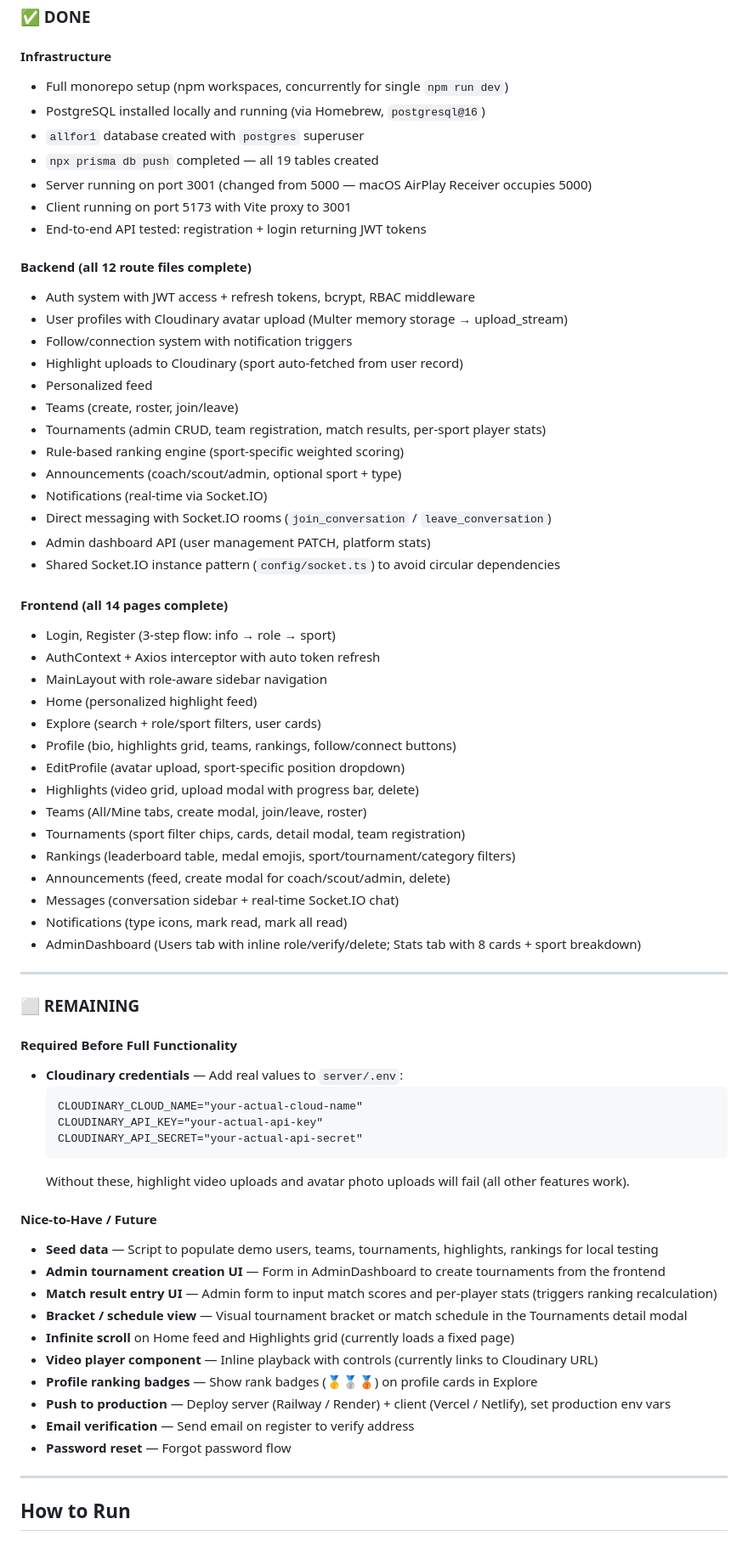
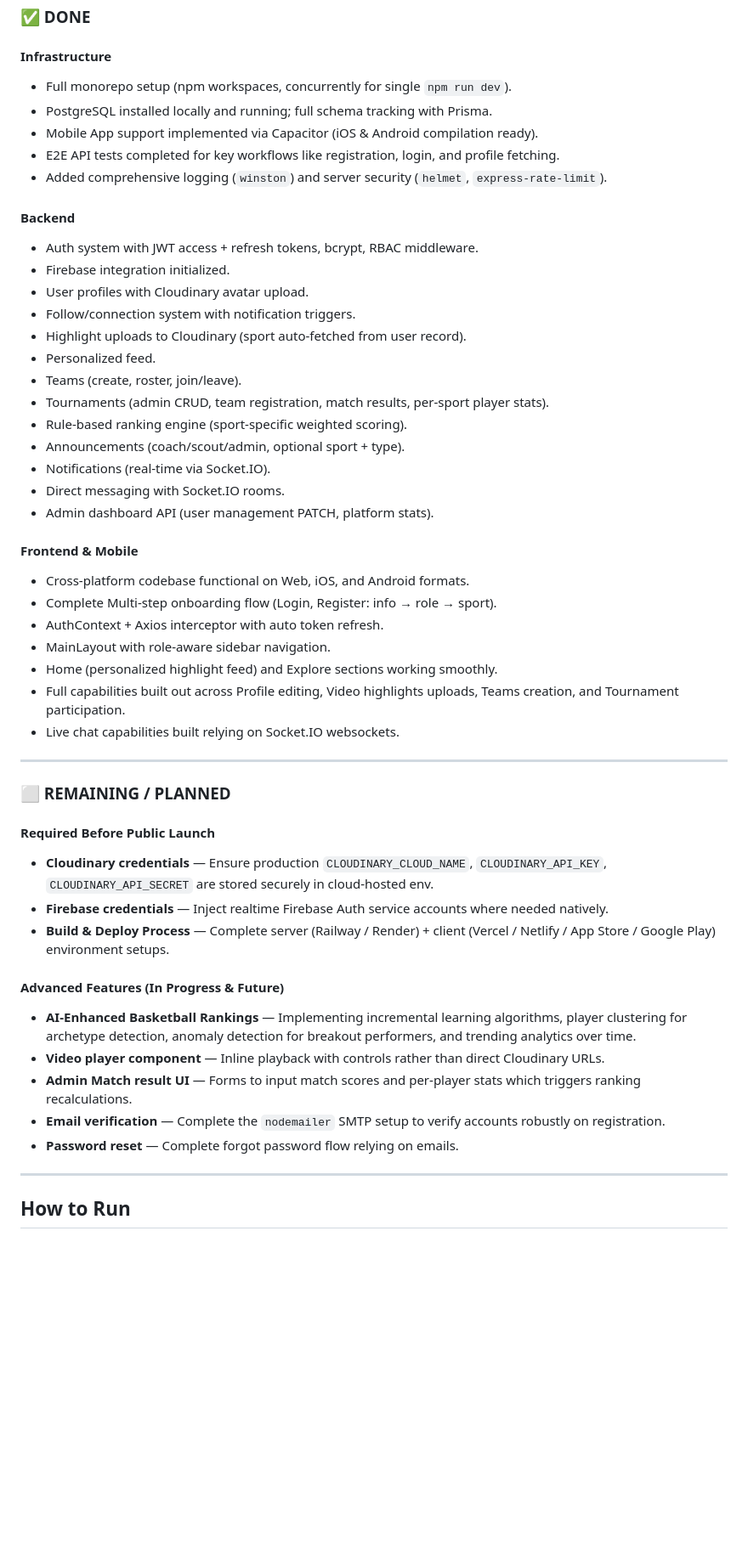
Before and after one commit to Sahi1107/The-All-For-1-Sports-Network, a Markdown page: README.md, the part around one of its changes. Shown at 85% size. GitHub-like rendering; blank space fills up the shorter version.

Commit message:
docs: update README with full project details

````diff
--- a/README.md
+++ b/README.md
@@ -219,70 +209,51 @@ The_AllFor1_Network/
 ### ✅ DONE
 
 #### Infrastructure
-- Full monorepo setup (npm workspaces, concurrently for single `npm run dev`)
-- PostgreSQL installed locally and running (via Homebrew, `postgresql@16`)
-- `allfor1` database created with `postgres` superuser
-- `npx prisma db push` completed — all 19 tables created
-- Server running on port 3001 (changed from 5000 — macOS AirPlay Receiver occupies 5000)
-- Client running on port 5173 with Vite proxy to 3001
-- End-to-end API tested: registration + login returning JWT tokens
+- Full monorepo setup (npm workspaces, concurrently for single `npm run dev`).
+- PostgreSQL installed locally and running; full schema tracking with Prisma.
+- Mobile App support implemented via Capacitor (iOS & Android compilation ready).
+- E2E API tests completed for key workflows like registration, login, and profile fetching.
+- Added comprehensive logging (`winston`) and server security (`helmet`, `express-rate-limit`).
 
-#### Backend (all 12 route files complete)
-- Auth system with JWT access + refresh tokens, bcrypt, RBAC middleware
-- User profiles with Cloudinary avatar upload (Multer memory storage → upload_stream)
-- Follow/connection system with notification triggers
-- Highlight uploads to Cloudinary (sport auto-fetched from user record)
-- Personalized feed
-- Teams (create, roster, join/leave)
-- Tournaments (admin CRUD, team registration, match results, per-sport player stats)
-- Rule-based ranking engine (sport-specific weighted scoring)
-- Announcements (coach/scout/admin, optional sport + type)
-- Notifications (real-time via Socket.IO)
-- Direct messaging with Socket.IO rooms (`join_conversation` / `leave_conversation`)
-- Admin dashboard API (user management PATCH, platform stats)
-- Shared Socket.IO instance pattern (`config/socket.ts`) to avoid circular dependencies
+#### Backend
+- Auth system with JWT access + refresh tokens, bcrypt, RBAC middleware.
+- Firebase integration initialized.
+- User profiles with Cloudinary avatar upload.
+- Follow/connection system with notification triggers.
+- Highlight uploads to Cloudinary (sport auto-fetched from user record).
+- Personalized feed.
+- Teams (create, roster, join/leave).
+- Tournaments (admin CRUD, team registration, match results, per-sport player stats).
+- Rule-based ranking engine (sport-specific weighted scoring).
+- Announcements (coach/scout/admin, optional sport + type).
+- Notifications (real-time via Socket.IO).
+- Direct messaging with Socket.IO rooms.
+- Admin dashboard API (user management PATCH, platform stats).
 
-#### Frontend (all 14 pages complete)
-- Login, Register (3-step flow: info → role → sport)
-- AuthContext + Axios interceptor with auto token refresh
-- MainLayout with role-aware sidebar navigation
-- Home (personalized highlight feed)
-- Explore (search + role/sport filters, user cards)
-- Profile (bio, highlights grid, teams, rankings, follow/connect buttons)
-- EditProfile (avatar upload, sport-specific position dropdown)
-- Highlights (video grid, upload modal with progress bar, delete)
-- Teams (All/Mine tabs, create modal, join/leave, roster)
-- Tournaments (sport filter chips, cards, detail modal, team registration)
-- Rankings (leaderboard table, medal emojis, sport/tournament/category filters)
-- Announcements (feed, create modal for coach/scout/admin, delete)
-- Messages (conversation sidebar + real-time Socket.IO chat)
-- Notifications (type icons, mark read, mark all read)
-- AdminDashboard (Users tab with inline role/verify/delete; Stats tab with 8 cards + sport breakdown)
+#### Frontend & Mobile
+- Cross-platform codebase functional on Web, iOS, and Android formats.
+- Complete Multi-step onboarding flow (Login, Register: info → role → sport).
+- AuthContext + Axios interceptor with auto token refresh.
+- MainLayout with role-aware sidebar navigation.
+- Home (personalized highlight feed) and Explore sections working smoothly.
+- Full capabilities built out across Profile editing, Video highlights uploads, Teams creation, and Tournament participation.
+- Live chat capabilities built relying on Socket.IO websockets.
 
 ---
 
-### ⬜ REMAINING
+### ⬜ REMAINING / PLANNED
 
-#### Required Before Full Functionality
-- **Cloudinary credentials** — Add real values to `server/.env`:
-  ```
-  CLOUDINARY_CLOUD_NAME="your-actual-cloud-name"
-  CLOUDINARY_API_KEY="your-actual-api-key"
-  CLOUDINARY_API_SECRET="your-actual-api-secret"
-  ```
-  Without these, highlight video uploads and avatar photo uploads will fail (all other features work).
+#### Required Before Public Launch
+- **Cloudinary credentials** — Ensure production `CLOUDINARY_CLOUD_NAME`, `CLOUDINARY_API_KEY`, `CLOUDINARY_API_SECRET` are stored securely in cloud-hosted env.
+- **Firebase credentials** — Inject realtime Firebase Auth service accounts where needed natively.
+- **Build & Deploy Process** — Complete server (Railway / Render) + client (Vercel / Netlify / App Store / Google Play) environment setups.
 
-#### Nice-to-Have / Future
-- **Seed data** — Script to populate demo users, teams, tournaments, highlights, rankings for local testing
-- **Admin tournament creation UI** — Form in AdminDashboard to create tournaments from the frontend
-- **Match result entry UI** — Admin form to input match scores and per-player stats (triggers ranking recalculation)
-- **Bracket / schedule view** — Visual tournament bracket or match schedule in the Tournaments detail modal
-- **Infinite scroll** on Home feed and Highlights grid (currently loads a fixed page)
-- **Video player component** — Inline playback with controls (currently links to Cloudinary URL)
-- **Profile ranking badges** — Show rank badges (🥇🥈🥉) on profile cards in Explore
-- **Push to production** — Deploy server (Railway / Render) + client (Vercel / Netlify), set production env vars
-- **Email verification** — Send email on register to verify address
-- **Password reset** — Forgot password flow
+#### Advanced Features (In Progress & Future)
+- **AI-Enhanced Basketball Rankings** — Implementing incremental learning algorithms, player clustering for archetype detection, anomaly detection for breakout performers, and trending analytics over time.
+- **Video player component** — Inline playback with controls rather than direct Cloudinary URLs.
+- **Admin Match result UI** — Forms to input match scores and per-player stats which triggers ranking recalculations.
+- **Email verification** — Complete the `nodemailer` SMTP setup to verify accounts robustly on registration.
+- **Password reset** — Complete forgot password flow relying on emails.
 
 ---
 
````
Also changed, not shown: other parts of README.md (+35 -38 lines).
